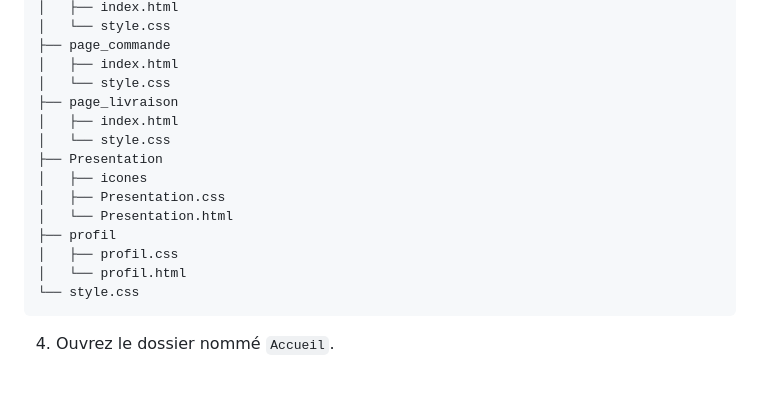
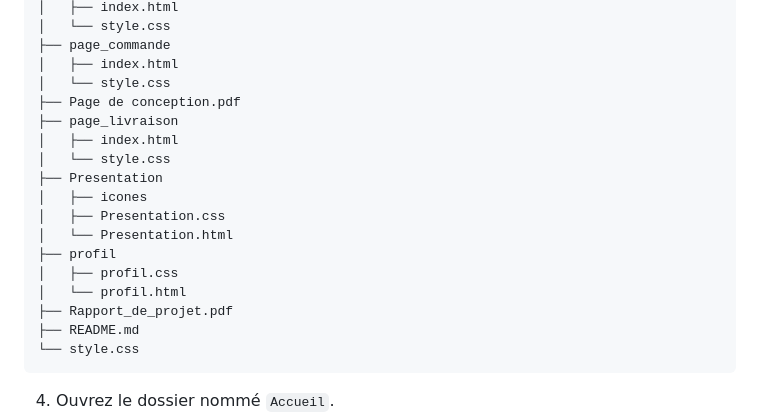
Before and after one commit to Radouane-prog/Projet_Creative_Yumland_MI2_E, a Markdown page: README.md, the part around one of its changes. GitHub-like rendering; blank space fills up the shorter version.

````diff
--- a/README.md
+++ b/README.md
@@ -42,6 +42,7 @@ Cette **Phase #1** se concentre uniquement sur la partie graphique côté client
 ├── page_commande
 │   ├── index.html
 │   └── style.css
+├── Page de conception.pdf
 ├── page_livraison
 │   ├── index.html
 │   └── style.css
@@ -52,6 +53,8 @@ Cette **Phase #1** se concentre uniquement sur la partie graphique côté client
 ├── profil
 │   ├── profil.css
 │   └── profil.html
+├── Rapport_de_projet.pdf
+├── README.md
 └── style.css
 ```
 4.  Ouvrez le dossier nommé `Accueil`.
````
Also changed, not shown: other parts of README.md (+1 -1 lines).
